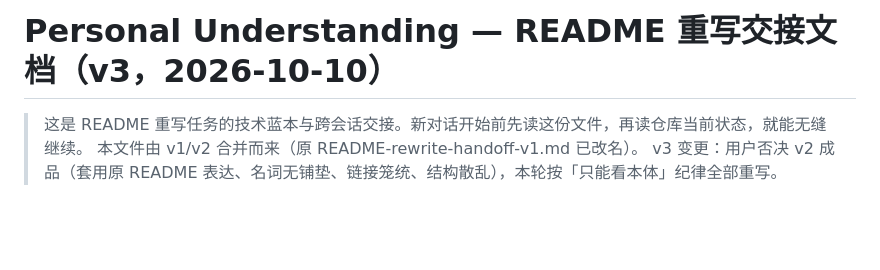
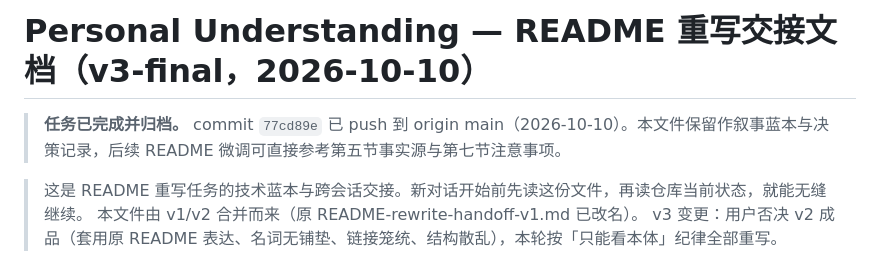
Before and after one commit to caix84476-netizen/personal-understanding, a Markdown page: docs/handoff/README-rewrite-handoff.md, the part around the change. Rendered like a GitHub page; blank space fills up the shorter version.

Commit message:
docs: archive README-rewrite handoff (task completed in 77cd89e)

```diff
--- a/docs/handoff/README-rewrite-handoff.md
+++ b/docs/handoff/README-rewrite-handoff.md
@@ -1,4 +1,6 @@
-# Personal Understanding — README 重写交接文档（v3，2026-10-10）
+# Personal Understanding — README 重写交接文档（v3-final，2026-10-10）
+
+> **任务已完成并归档。** commit `77cd89e` 已 push 到 origin main（2026-10-10）。本文件保留作叙事蓝本与决策记录，后续 README 微调可直接参考第五节事实源与第七节注意事项。
 
 > 这是 README 重写任务的技术蓝本与跨会话交接。新对话开始前先读这份文件，再读仓库当前状态，就能无缝继续。
 > 本文件由 v1/v2 合并而来（原 README-rewrite-handoff-v1.md 已改名）。
```
